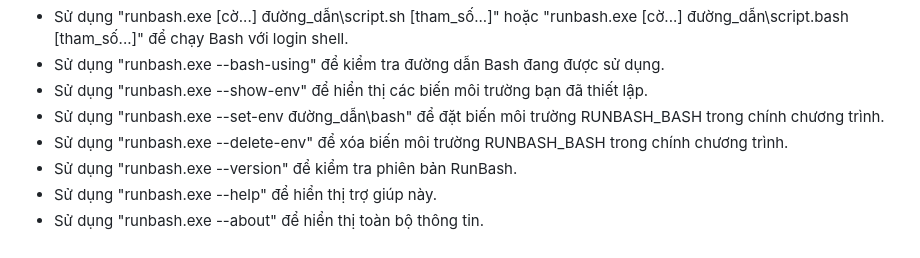
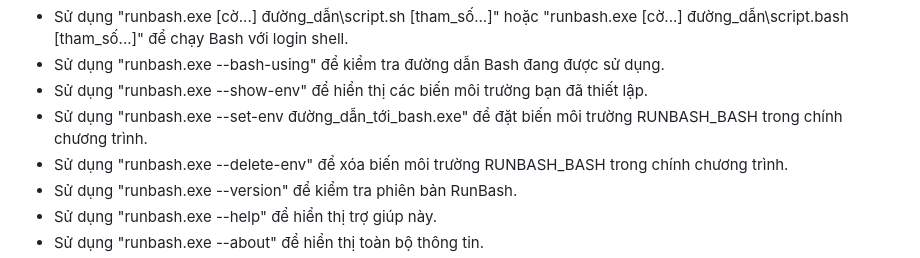
Before and after one commit to NguyenVuHoangLong2012/RunBash, a Markdown page: README.md, the part around the change. Drawn GitHub-style.

Commit message:
Fix command for setting RUNBASH_BASH environment variable
Updated the command for setting the RUNBASH_BASH environment variable to reflect the correct path format.

```diff
--- a/README.md
+++ b/README.md
@@ -61,7 +61,7 @@ Vậy đã xong.
 - Sử dụng "runbash.exe [cờ...] đường_dẫn\script.sh [tham_số...]" hoặc "runbash.exe [cờ...] đường_dẫn\script.bash [tham_số...]" để chạy Bash với login shell.
 - Sử dụng "runbash.exe --bash-using" để kiểm tra đường dẫn Bash đang được sử dụng.
 - Sử dụng "runbash.exe --show-env" để hiển thị các biến môi trường bạn đã thiết lập.
-- Sử dụng "runbash.exe --set-env đường_dẫn\bash" để đặt biến môi trường RUNBASH_BASH trong chính chương trình.
+- Sử dụng "runbash.exe --set-env đường_dẫn_tới_bash.exe" để đặt biến môi trường RUNBASH_BASH trong chính chương trình.
 - Sử dụng "runbash.exe --delete-env" để xóa biến môi trường RUNBASH_BASH trong chính chương trình.
 - Sử dụng "runbash.exe --version" để kiểm tra phiên bản RunBash.
 - Sử dụng "runbash.exe --help" để hiển thị trợ giúp này.
```
